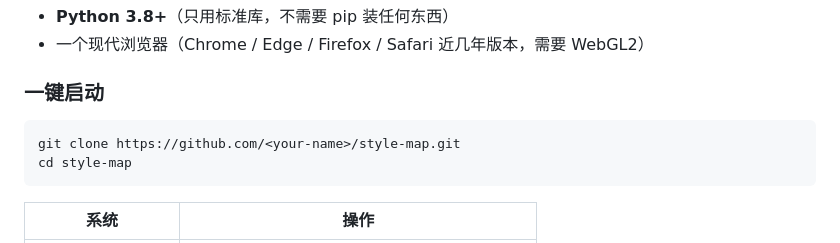
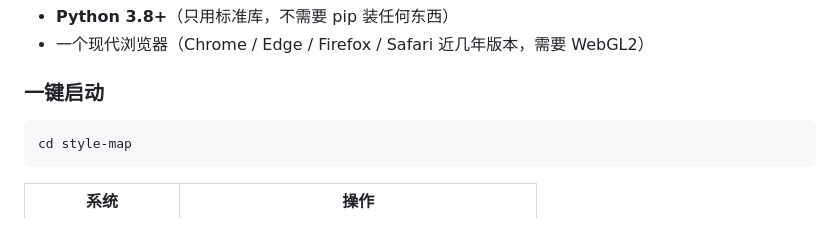
Before and after one commit to longjie-sir/style-map, a Markdown page: README.md, the part around the change. GitHub-like rendering.

Commit message:
Modify one-click startup section in README
Update README for one-click startup instructions

````diff
--- a/README.md
+++ b/README.md
@@ -189,7 +189,6 @@
 ### 一键启动
 
 ```bash
-git clone https://github.com/<your-name>/style-map.git
 cd style-map
 ```
 
````
